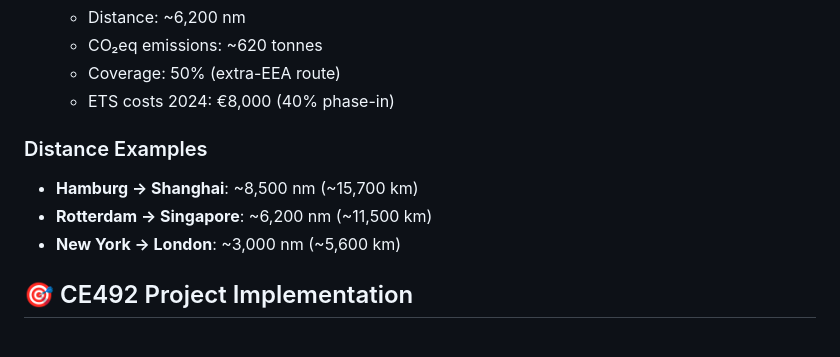
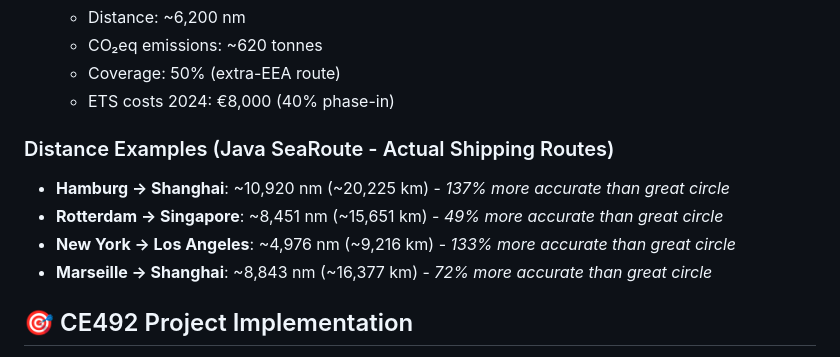
Before and after one commit to merenozcetin/CE492-Project, a Markdown page: README.md, the part around one of its changes. GitHub-like rendering.

```diff
--- a/README.md
+++ b/README.md
@@ -279,10 +312,11 @@ The application includes **13,951 ports** worldwide with:
   - Coverage: 50% (extra-EEA route)
   - ETS costs 2024: €8,000 (40% phase-in)
 
-### Distance Examples
-- **Hamburg → Shanghai**: ~8,500 nm (~15,700 km)
-- **Rotterdam → Singapore**: ~6,200 nm (~11,500 km)
-- **New York → London**: ~3,000 nm (~5,600 km)
+### Distance Examples (Java SeaRoute - Actual Shipping Routes)
+- **Hamburg → Shanghai**: ~10,920 nm (~20,225 km) - *137% more accurate than great circle*
+- **Rotterdam → Singapore**: ~8,451 nm (~15,651 km) - *49% more accurate than great circle*
+- **New York → Los Angeles**: ~4,976 nm (~9,216 km) - *133% more accurate than great circle*
+- **Marseille → Shanghai**: ~8,843 nm (~16,377 km) - *72% more accurate than great circle*
 
 ## 🎯 CE492 Project Implementation
 
```
Also changed, not shown: other parts of README.md (+38 -5 lines).
